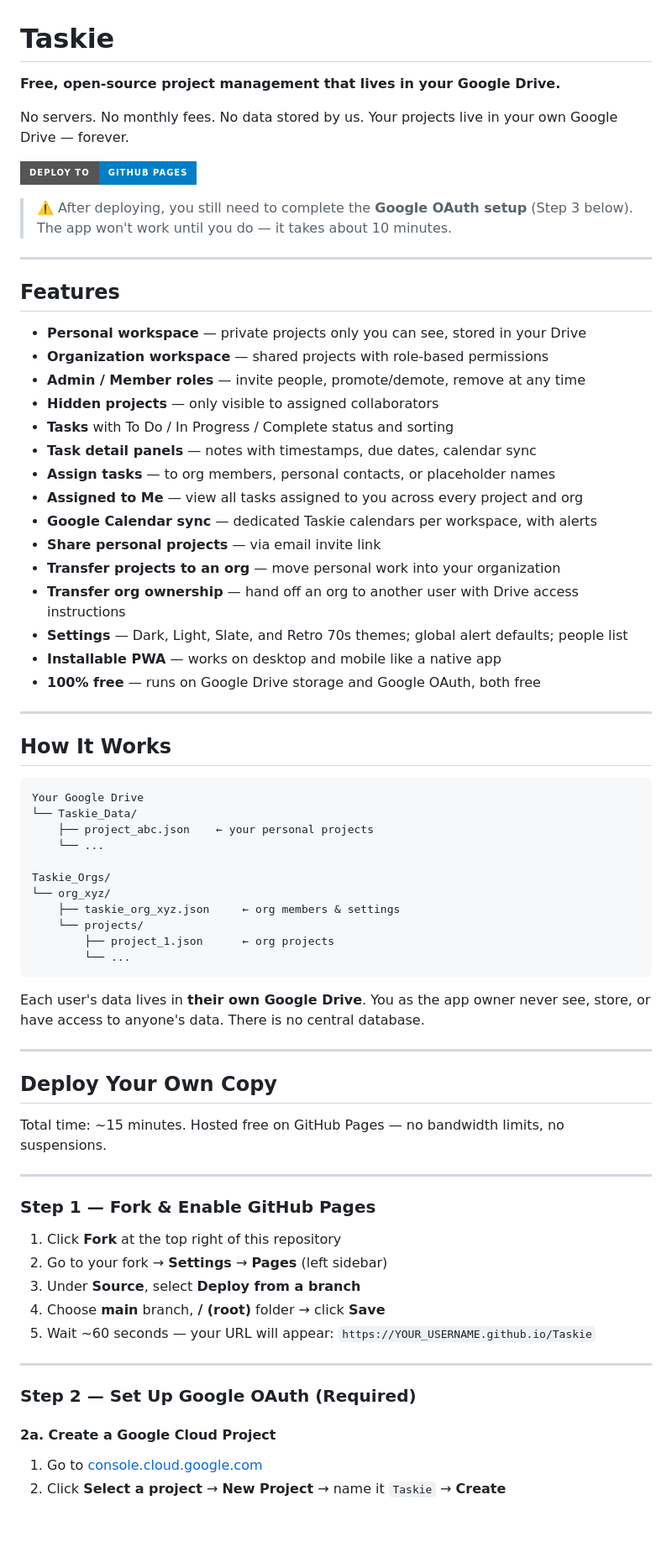
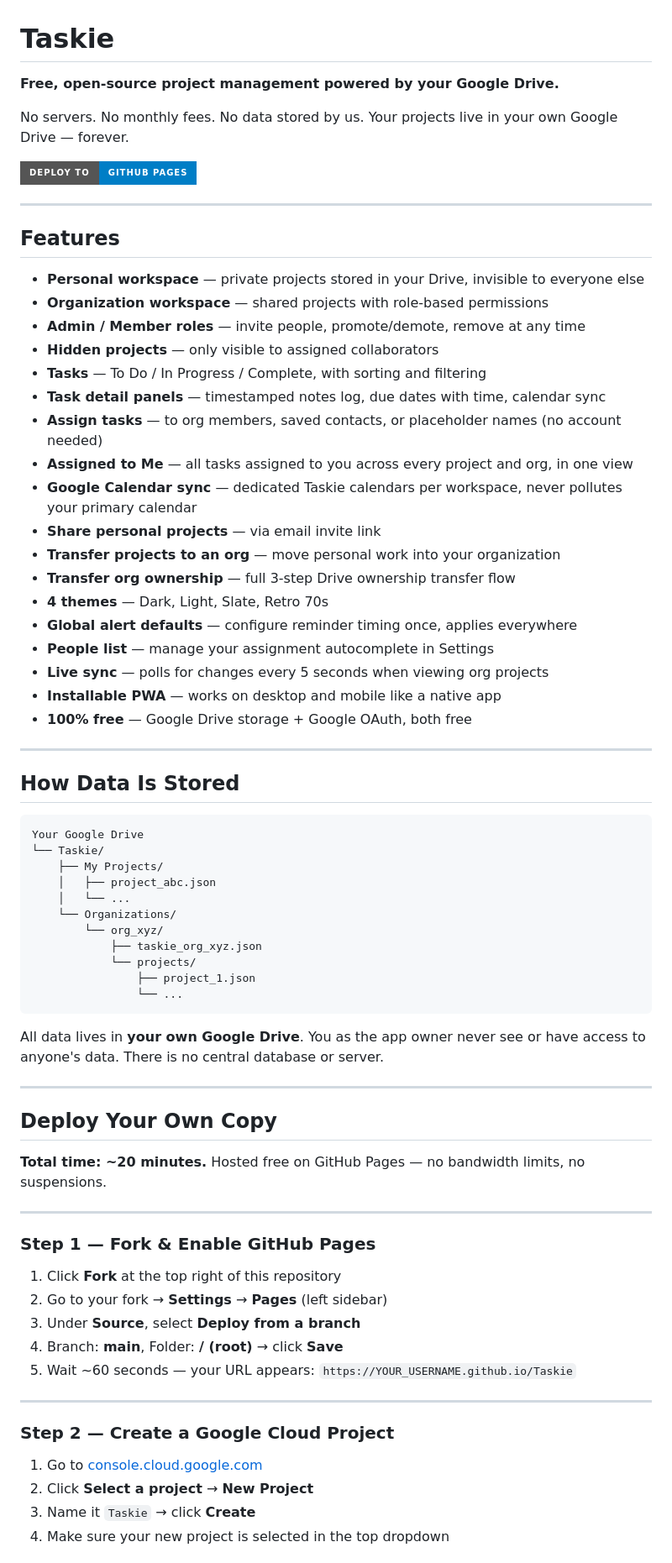
Before and after one commit to kylezwhite/FlowBoard, a Markdown page: README.md, the part around one of its changes. Shown at 84% size. GitHub-like rendering; badges without logos; blank space fills up the shorter version.

````diff
--- a/README.md
+++ b/README.md
@@ -1,58 +1,59 @@
 # Taskie
 
-**Free, open-source project management that lives in your Google Drive.**
+**Free, open-source project management powered by your Google Drive.**
 
 No servers. No monthly fees. No data stored by us. Your projects live in your own Google Drive — forever.
 
 [![Deploy to GitHub Pages](https://img.shields.io/badge/Deploy%20to-GitHub%20Pages-blue?style=for-the-badge&logo=github)](https://github.com/kylezwhite/Taskie/fork)
 
-> ⚠️ After deploying, you still need to complete the **Google OAuth setup** (Step 3 below). The app won't work until you do — it takes about 10 minutes.
-
 ---
 
 ## Features
 
-- **Personal workspace** — private projects only you can see, stored in your Drive
+- **Personal workspace** — private projects stored in your Drive, invisible to everyone else
 - **Organization workspace** — shared projects with role-based permissions
 - **Admin / Member roles** — invite people, promote/demote, remove at any time
 - **Hidden projects** — only visible to assigned collaborators
-- **Tasks** with To Do / In Progress / Complete status and sorting
-- **Task detail panels** — notes with timestamps, due dates, calendar sync
-- **Assign tasks** — to org members, personal contacts, or placeholder names
-- **Assigned to Me** — view all tasks assigned to you across every project and org
-- **Google Calendar sync** — dedicated Taskie calendars per workspace, with alerts
+- **Tasks** — To Do / In Progress / Complete, with sorting and filtering
+- **Task detail panels** — timestamped notes log, due dates with time, calendar sync
+- **Assign tasks** — to org members, saved contacts, or placeholder names (no account needed)
+- **Assigned to Me** — all tasks assigned to you across every project and org, in one view
+- **Google Calendar sync** — dedicated Taskie calendars per workspace, never pollutes your primary calendar
 - **Share personal projects** — via email invite link
 - **Transfer projects to an org** — move personal work into your organization
-- **Transfer org ownership** — hand off an org to another user with Drive access instructions
-- **Settings** — Dark, Light, Slate, and Retro 70s themes; global alert defaults; people list
+- **Transfer org ownership** — full 3-step Drive ownership transfer flow
+- **4 themes** — Dark, Light, Slate, Retro 70s
+- **Global alert defaults** — configure reminder timing once, applies everywhere
+- **People list** — manage your assignment autocomplete in Settings
+- **Live sync** — polls for changes every 5 seconds when viewing org projects
 - **Installable PWA** — works on desktop and mobile like a native app
-- **100% free** — runs on Google Drive storage and Google OAuth, both free
+- **100% free** — Google Drive storage + Google OAuth, both free
 
 ---
 
-## How It Works
+## How Data Is Stored
 
 ```
 Your Google Drive
-└── Taskie_Data/
-    ├── project_abc.json    ← your personal projects
-    └── ...
-
-Taskie_Orgs/
-└── org_xyz/
-    ├── taskie_org_xyz.json     ← org members & settings
-    └── projects/
-        ├── project_1.json      ← org projects
-        └── ...
+└── Taskie/
+    ├── My Projects/
+    │   ├── project_abc.json
+    │   └── ...
+    └── Organizations/
+        └── org_xyz/
+            ├── taskie_org_xyz.json
+            └── projects/
+                ├── project_1.json
+                └── ...
 ```
 
-Each user's data lives in **their own Google Drive**. You as the app owner never see, store, or have access to anyone's data. There is no central database.
+All data lives in **your own Google Drive**. You as the app owner never see or have access to anyone's data. There is no central database or server.
 
 ---
 
 ## Deploy Your Own Copy
 
-Total time: ~15 minutes. Hosted free on GitHub Pages — no bandwidth limits, no suspensions.
+**Total time: ~20 minutes.** Hosted free on GitHub Pages — no bandwidth limits, no suspensions.
 
 ---
 
@@ -61,14 +62,15 @@ Total time: ~15 minutes. Hosted free on GitHub Pages — no bandwidth limits, no
 1. Click **Fork** at the top right of this repository
 2. Go to your fork → **Settings** → **Pages** (left sidebar)
 3. Under **Source**, select **Deploy from a branch**
-4. Choose **main** branch, **/ (root)** folder → click **Save**
-5. Wait ~60 seconds — your URL will appear: `https://YOUR_USERNAME.github.io/Taskie`
+4. Branch: **main**, Folder: **/ (root)** → click **Save**
+5. Wait ~60 seconds — your URL appears: `https://YOUR_USERNAME.github.io/Taskie`
 
 ---
 
-### Step 2 — Set Up Google OAuth (Required)
+### Step 2 — Create a Google Cloud Project
 
-#### 2a. Create a Google Cloud Project
 1. Go to [console.cloud.google.com](https://console.cloud.google.com)
-2. Click **Select a project** → **New Project** → name it `Taskie` → **Create**
+2. Click **Select a project** → **New Project**
+3. Name it `Taskie` → click **Create**
+4. Make sure your new project is selected in the top dropdown
 
````
Also changed, not shown: other parts of README.md (+146 -72 lines).
